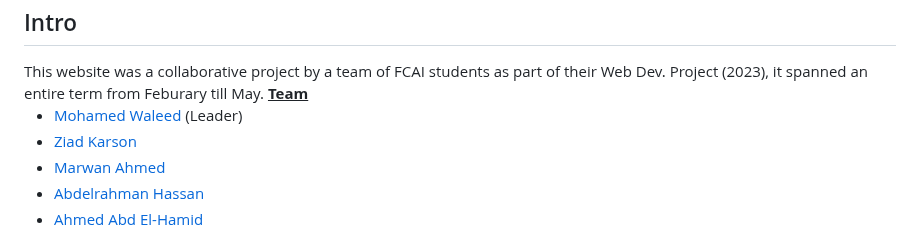
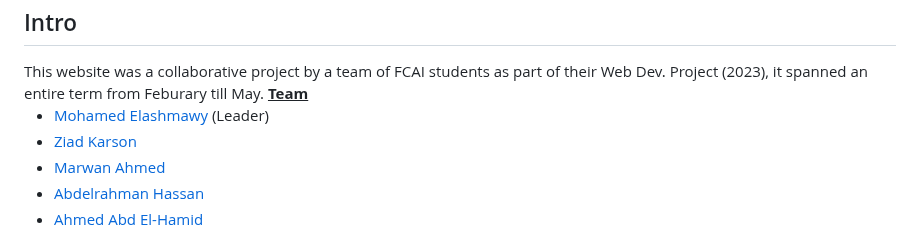
Before and after one commit to KZiad/Human-Resources-Dashboard, a Markdown page: readme.md, the part around the change. GitHub-like rendering.

```diff
--- a/readme.md
+++ b/readme.md
@@ -5,7 +5,7 @@ This website was a collaborative project by a team of FCAI students as part of t
 <b><u>Team</u></b>
 <ul>
   <li>
-    <a href = "https://www.linkedin.com/in/mohamed-elashmawy-103b5223b/">Mohamed Waleed</a> (Leader)
+    <a href = "https://www.linkedin.com/in/mohamed-elashmawy-103b5223b/">Mohamed Elashmawy</a> (Leader)
   </li>
   <li>
     <a href = "https://www.linkedin.com/in/zkarsoun/">Ziad Karson</a>
```
